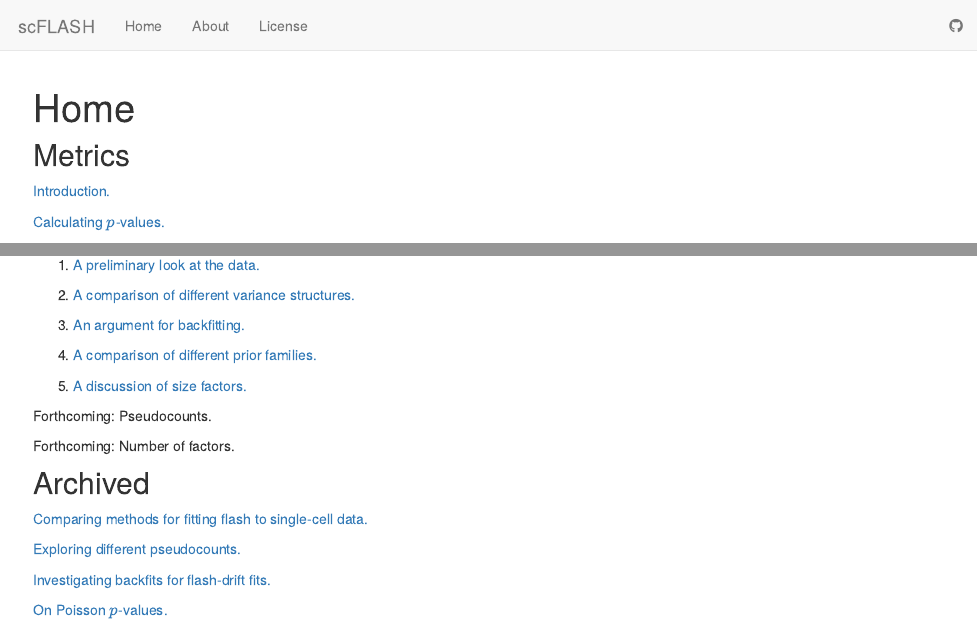
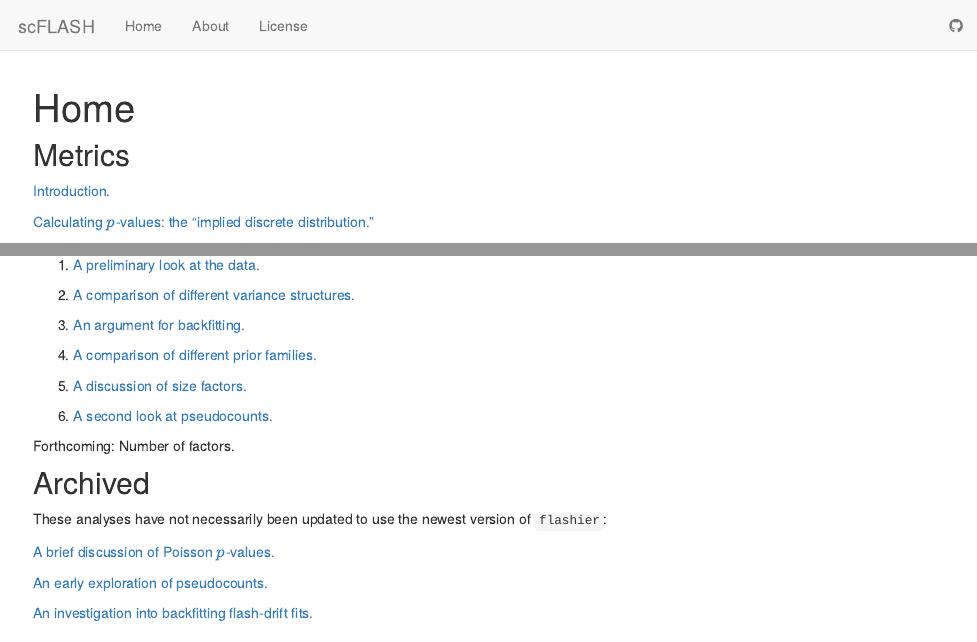
Before and after one commit to willwerscheid/scFLASH, an R Markdown document (analysis/index.Rmd): the page in a window 1100 px wide, from its top, and a second part further down, joined at a grey line. Rendered offline with R 4.5, knitr and Pandoc, with nearby package versions; drawn as R Markdown's standard HTML page in place of the format the file asks for.

Commit message:
wflow_publish("analysis/index.Rmd")

```diff
--- a/analysis/index.Rmd
+++ b/analysis/index.Rmd
@@ -10,7 +10,8 @@ output:
 
 [Introduction.](intro.html)
 
-[Calculating $p$-values.](pvals.html)
+[Calculating $p$-values: the "implied discrete distribution."](pvals.html)
+
 
 ## Fitting the droplet-based 3' scRNA-seq dataset from Montoro et al.
 
@@ -24,16 +25,17 @@ output:
 
 1. [A discussion of size factors.](size_factors.html)
 
-Forthcoming: Pseudocounts.
+1. [A second look at pseudocounts.](pseudocount_redux.html)
 
 Forthcoming: Number of factors.
 
+
 ## Archived
 
-[Comparing methods for fitting flash to single-cell data.](sc_comparisons.html)
+These analyses have not necessarily been updated to use the newest version of `flashier`:
 
-[Exploring different pseudocounts.](pseudocount.html)
+[A brief discussion of Poisson $p$-values.](poisson_p.html)
 
-[Investigating backfits for flash-drift fits.](drift_backfit.html)
+[An early exploration of pseudocounts.](pseudocount.html)
 
-[On Poisson $p$-values.](poisson_p.html)
+[An investigation into backfitting flash-drift fits.](drift_backfit.html)
```
